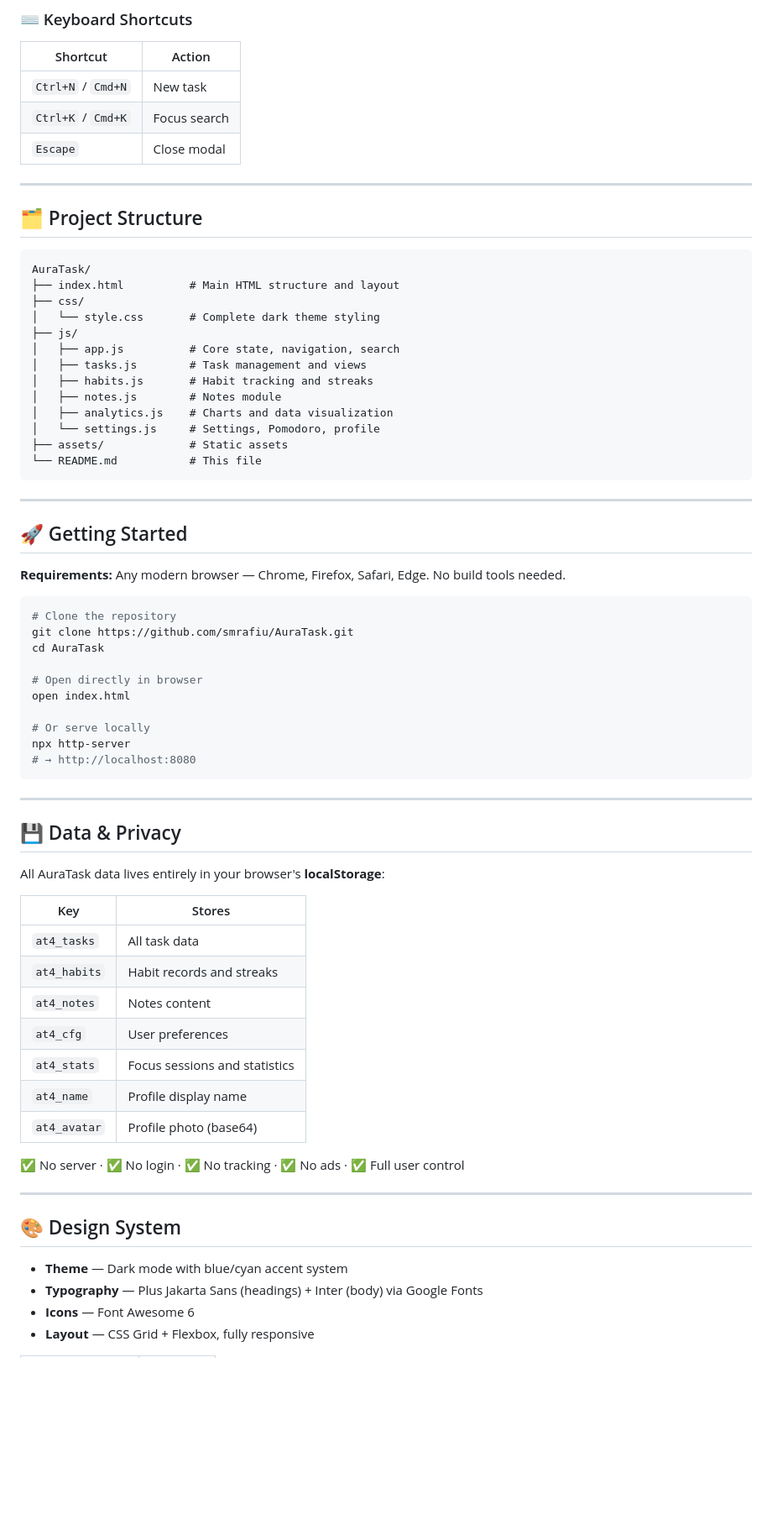
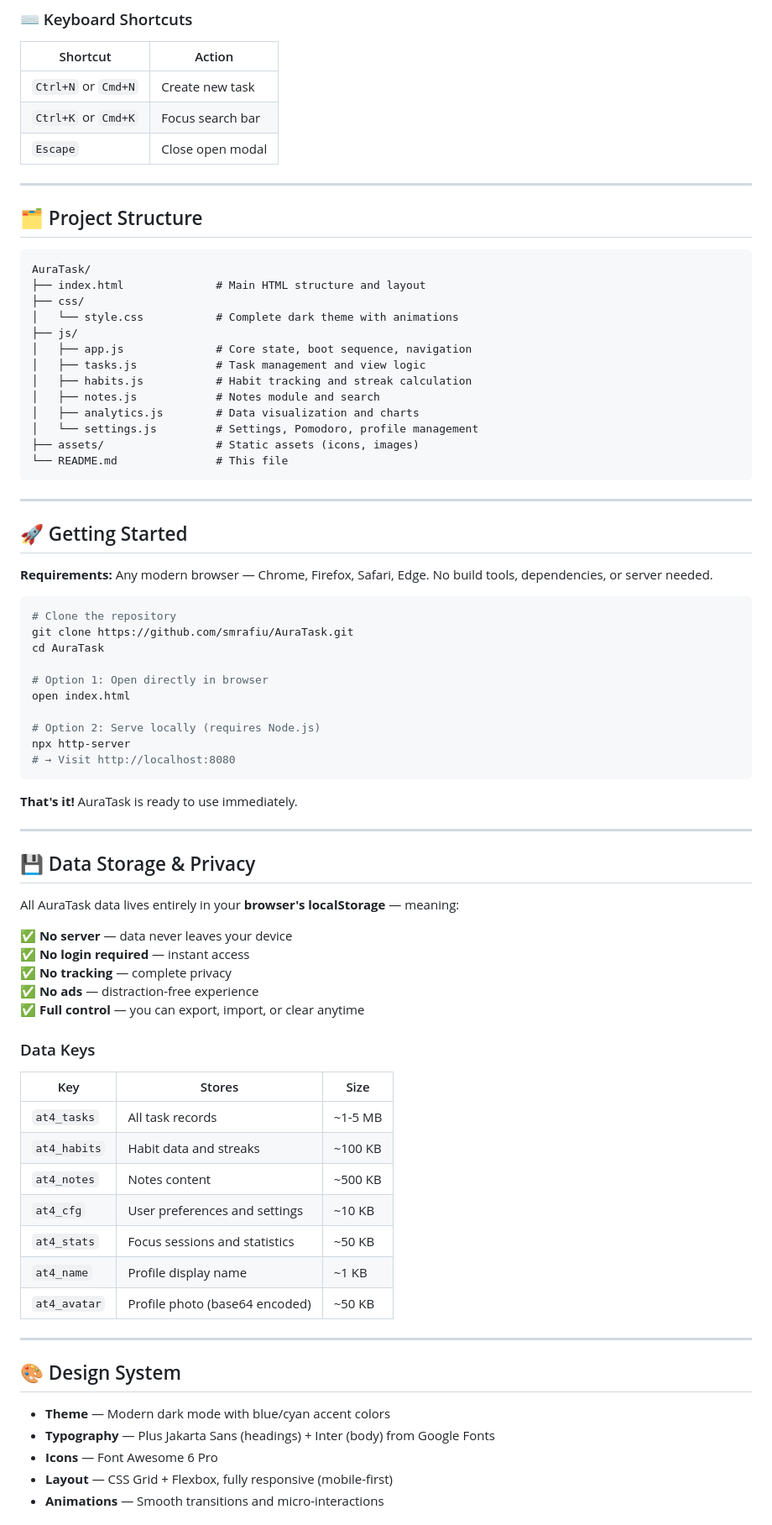
Before and after one commit to smrafiu/AuraTask, a Markdown page: README.md, the part around one of its changes. Shown at 84% size. Drawn GitHub-style; blank space fills up the shorter version.

````diff
--- a/README.md
+++ b/README.md
@@ -141,9 +166,9 @@ AI Tool:    GitHub Copilot (file structure, module generation, bug fixes, docs)
 
 | Shortcut | Action |
 |---|---|
-| `Ctrl+N` / `Cmd+N` | New task |
-| `Ctrl+K` / `Cmd+K` | Focus search |
-| `Escape` | Close modal |
+| `Ctrl+N` or `Cmd+N` | Create new task |
+| `Ctrl+K` or `Cmd+K` | Focus search bar |
+| `Escape` | Close open modal |
 
 ---
 
@@ -151,63 +176,72 @@ AI Tool:    GitHub Copilot (file structure, module generation, bug fixes, docs)
 
 ```
 AuraTask/
-├── index.html          # Main HTML structure and layout
+├── index.html              # Main HTML structure and layout
 ├── css/
-│   └── style.css       # Complete dark theme styling
+│   └── style.css           # Complete dark theme with animations
 ├── js/
-│   ├── app.js          # Core state, navigation, search
-│   ├── tasks.js        # Task management and views
-│   ├── habits.js       # Habit tracking and streaks
-│   ├── notes.js        # Notes module
-│   ├── analytics.js    # Charts and data visualization
-│   └── settings.js     # Settings, Pomodoro, profile
-├── assets/             # Static assets
-└── README.md           # This file
+│   ├── app.js              # Core state, boot sequence, navigation
+│   ├── tasks.js            # Task management and view logic
+│   ├── habits.js           # Habit tracking and streak calculation
+│   ├── notes.js            # Notes module and search
+│   ├── analytics.js        # Data visualization and charts
+│   └── settings.js         # Settings, Pomodoro, profile management
+├── assets/                 # Static assets (icons, images)
+└── README.md               # This file
 ```
 
 ---
 
 ## 🚀 Getting Started
 
-**Requirements:** Any modern browser — Chrome, Firefox, Safari, Edge. No build tools needed.
+**Requirements:** Any modern browser — Chrome, Firefox, Safari, Edge. No build tools, dependencies, or server needed.
 
 ```bash
 # Clone the repository
 git clone https://github.com/smrafiu/AuraTask.git
 cd AuraTask
 
-# Open directly in browser
+# Option 1: Open directly in browser
 open index.html
 
-# Or serve locally
+# Option 2: Serve locally (requires Node.js)
 npx http-server
-# → http://localhost:8080
+# → Visit http://localhost:8080
 ```
+
+**That's it!** AuraTask is ready to use immediately.
 
 ---
 
-## 💾 Data & Privacy
+## 💾 Data Storage & Privacy
 
-All AuraTask data lives entirely in your browser's **localStorage**:
+All AuraTask data lives entirely in your **browser's localStorage** — meaning:
 
-| Key | Stores |
-|---|---|
-| `at4_tasks` | All task data |
-| `at4_habits` | Habit records and streaks |
-| `at4_notes` | Notes content |
-| `at4_cfg` | User preferences |
-| `at4_stats` | Focus sessions and statistics |
-| `at4_name` | Profile display name |
-| `at4_avatar` | Profile photo (base64) |
+✅ **No server** — data never leaves your device
+✅ **No login required** — instant access
+✅ **No tracking** — complete privacy
+✅ **No ads** — distraction-free experience
+✅ **Full control** — you can export, import, or clear anytime
 
-✅ No server · ✅ No login · ✅ No tracking · ✅ No ads · ✅ Full user control
+### Data Keys
+
+| Key | Stores | Size |
+|---|---|---|
+| `at4_tasks` | All task records | ~1-5 MB |
+| `at4_habits` | Habit data and streaks | ~100 KB |
+| `at4_notes` | Notes content | ~500 KB |
+| `at4_cfg` | User preferences and settings | ~10 KB |
+| `at4_stats` | Focus sessions and statistics | ~50 KB |
+| `at4_name` | Profile display name | ~1 KB |
+| `at4_avatar` | Profile photo (base64 encoded) | ~50 KB |
 
 ---
 
 ## 🎨 Design System
 
-- **Theme** — Dark mode with blue/cyan accent system
-- **Typography** — Plus Jakarta Sans (headings) + Inter (body) via Google Fonts
-- **Icons** — Font Awesome 6
-- **Layout** — CSS Grid + Flexbox, fully responsive
+- **Theme** — Modern dark mode with blue/cyan accent colors
+- **Typography** — Plus Jakarta Sans (headings) + Inter (body) from Google Fonts
+- **Icons** — Font Awesome 6 Pro
+- **Layout** — CSS Grid + Flexbox, fully responsive (mobile-first)
+- **Animations** — Smooth transitions and micro-interactions
 
````
Also changed, not shown: other parts of README.md (+141 -85 lines).
